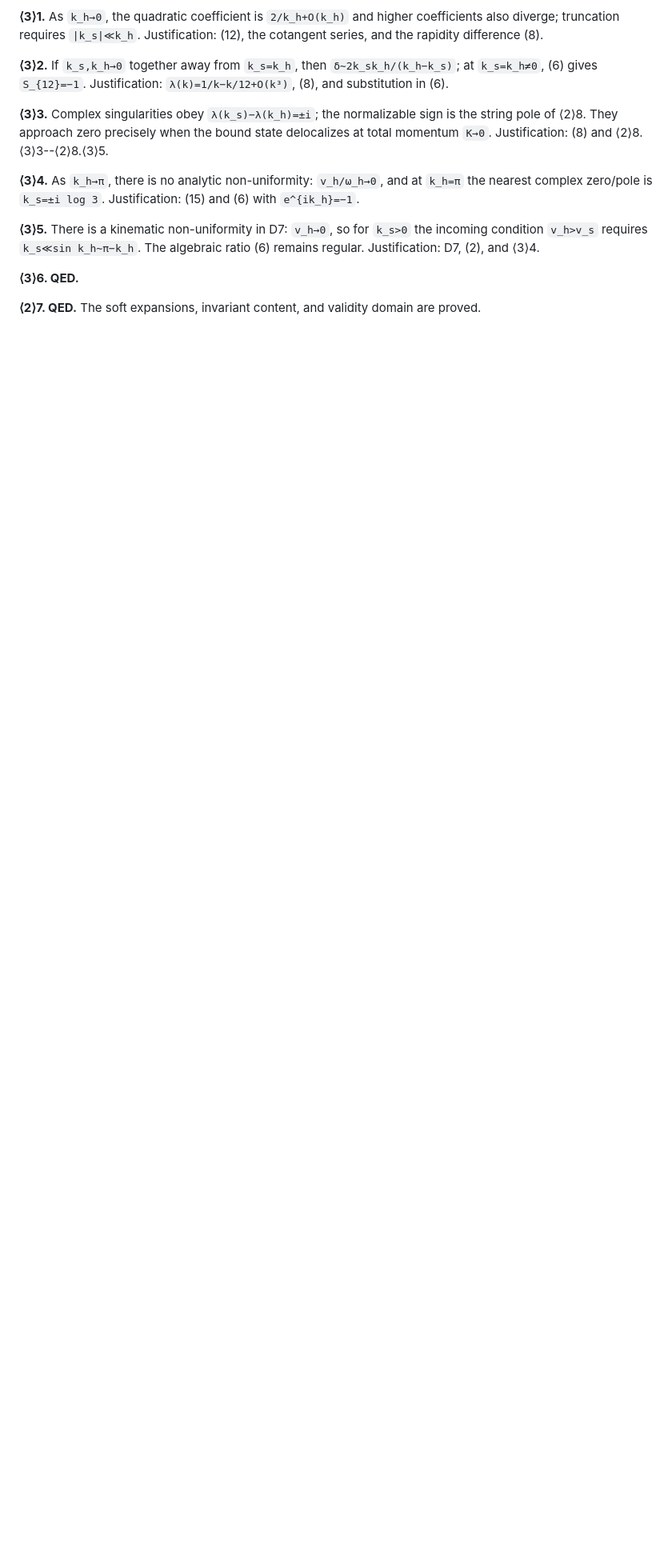
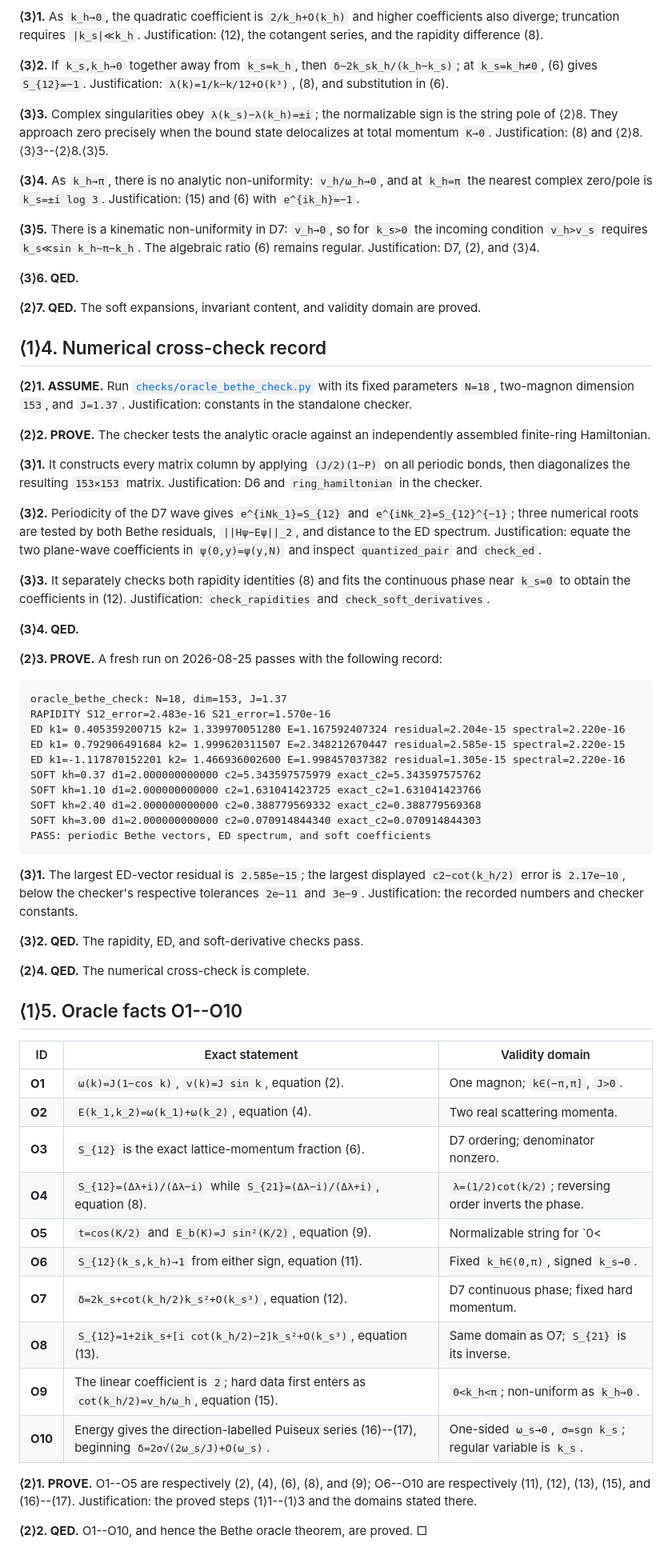
Before and after one commit to tobiasosborne/tns-as-st-me, a Markdown page: theory/oracle-bethe.md, the part around the change. Shown at 80% size. GitHub-like rendering; blank space fills up the shorter version.

Commit message:
P2/oracle: complete — §4 numerical record, §5 oracle facts O1-O10
Co-Authored-By: Claude Fable 5 <noreply@anthropic.com>
Claude-Session: https://claude.ai/code/session_01GoBtFERzQqE5CWFuh4Y9h6

````diff
--- a/theory/oracle-bethe.md
+++ b/theory/oracle-bethe.md
@@ -374,3 +374,78 @@ Justification: D7, (2), and ⟨3⟩4.
 
 **⟨2⟩7. QED.** The soft expansions, invariant content, and validity
 domain are proved.
+
+## ⟨1⟩4. Numerical cross-check record
+
+**⟨2⟩1. ASSUME.** Run
+[`checks/oracle_bethe_check.py`](checks/oracle_bethe_check.py) with its fixed
+parameters `N=18`, two-magnon dimension `153`, and `J=1.37`.
+Justification: constants in the standalone checker.
+
+**⟨2⟩2. PROVE.** The checker tests the analytic oracle against an
+independently assembled finite-ring Hamiltonian.
+
+**⟨3⟩1.** It constructs every matrix column by applying
+`(J/2)(1−P)` on all periodic bonds, then diagonalizes the resulting
+`153×153` matrix.
+Justification: D6 and `ring_hamiltonian` in the checker.
+
+**⟨3⟩2.** Periodicity of the D7 wave gives
+`e^{iNk_1}=S_{12}` and `e^{iNk_2}=S_{12}^{−1}`; three numerical roots are
+tested by both Bethe residuals, `||Hψ−Eψ||_2`, and distance to the ED
+spectrum.
+Justification: equate the two plane-wave coefficients in
+`ψ(0,y)=ψ(y,N)` and inspect `quantized_pair` and `check_ed`.
+
+**⟨3⟩3.** It separately checks both rapidity identities (8) and fits the
+continuous phase near `k_s=0` to obtain the coefficients in (12).
+Justification: `check_rapidities` and `check_soft_derivatives`.
+
+**⟨3⟩4. QED.**
+
+**⟨2⟩3. PROVE.** A fresh run on 2026-08-25 passes with the following
+record:
+
+```text
+oracle_bethe_check: N=18, dim=153, J=1.37
+RAPIDITY S12_error=2.483e-16 S21_error=1.570e-16
+ED k1= 0.405359200715 k2= 1.339970051280 E=1.167592407324 residual=2.204e-15 spectral=2.220e-16
+ED k1= 0.792906491684 k2= 1.999620311507 E=2.348212670447 residual=2.585e-15 spectral=2.220e-15
+ED k1=-1.117870152201 k2= 1.466936002600 E=1.998457037382 residual=1.305e-15 spectral=2.220e-16
+SOFT kh=0.37 d1=2.000000000000 c2=5.343597575979 exact_c2=5.343597575762
+SOFT kh=1.10 d1=2.000000000000 c2=1.631041423725 exact_c2=1.631041423766
+SOFT kh=2.40 d1=2.000000000000 c2=0.388779569332 exact_c2=0.388779569368
+SOFT kh=3.00 d1=2.000000000000 c2=0.070914844340 exact_c2=0.070914844303
+PASS: periodic Bethe vectors, ED spectrum, and soft coefficients
+```
+
+**⟨3⟩1.** The largest ED-vector residual is `2.585e−15`; the largest
+displayed `c2−cot(k_h/2)` error is `2.17e−10`, below the checker's
+respective tolerances `2e−11` and `3e−9`.
+Justification: the recorded numbers and checker constants.
+
+**⟨3⟩2. QED.** The rapidity, ED, and soft-derivative checks pass.
+
+**⟨2⟩4. QED.** The numerical cross-check is complete.
+
+## ⟨1⟩5. Oracle facts O1--O10
+
+| ID | Exact statement | Validity domain |
+|---|---|---|
+| **O1** | `ω(k)=J(1−cos k)`, `v(k)=J sin k`, equation (2). | One magnon; `k∈(−π,π]`, `J>0`. |
+| **O2** | `E(k_1,k_2)=ω(k_1)+ω(k_2)`, equation (4). | Two real scattering momenta. |
+| **O3** | `S_{12}` is the exact lattice-momentum fraction (6). | D7 ordering; denominator nonzero. |
+| **O4** | `S_{12}=(Δλ+i)/(Δλ−i)` while `S_{21}=(Δλ−i)/(Δλ+i)`, equation (8). | `λ=(1/2)cot(k/2)`; reversing order inverts the phase. |
+| **O5** | `t=cos(K/2)` and `E_b(K)=J sin²(K/2)`, equation (9). | Normalizable string for `0<|K|≤π`; threshold at `K=0`. |
+| **O6** | `S_{12}(k_s,k_h)→1` from either sign, equation (11). | Fixed `k_h∈(0,π)`, signed `k_s→0`. |
+| **O7** | `δ=2k_s+cot(k_h/2)k_s²+O(k_s³)`, equation (12). | D7 continuous phase; fixed hard momentum. |
+| **O8** | `S_{12}=1+2ik_s+[i cot(k_h/2)−2]k_s²+O(k_s³)`, equation (13). | Same domain as O7; `S_{21}` is its inverse. |
+| **O9** | The linear coefficient is `2`; hard data first enters as `cot(k_h/2)=v_h/ω_h`, equation (15). | `0<k_h<π`; non-uniform as `k_h→0`. |
+| **O10** | Energy gives the direction-labelled Puiseux series (16)--(17), beginning `δ=2σ√(2ω_s/J)+O(ω_s)`. | One-sided `ω_s→0`, `σ=sgn k_s`; regular variable is `k_s`. |
+
+**⟨2⟩1. PROVE.** O1--O5 are respectively (2), (4), (6), (8), and
+(9); O6--O10 are respectively (11), (12), (13), (15), and (16)--(17).
+Justification: the proved steps ⟨1⟩1--⟨1⟩3 and the domains stated there.
+
+**⟨2⟩2. QED.** O1--O10, and hence the Bethe oracle theorem, are proved.
+□
````
